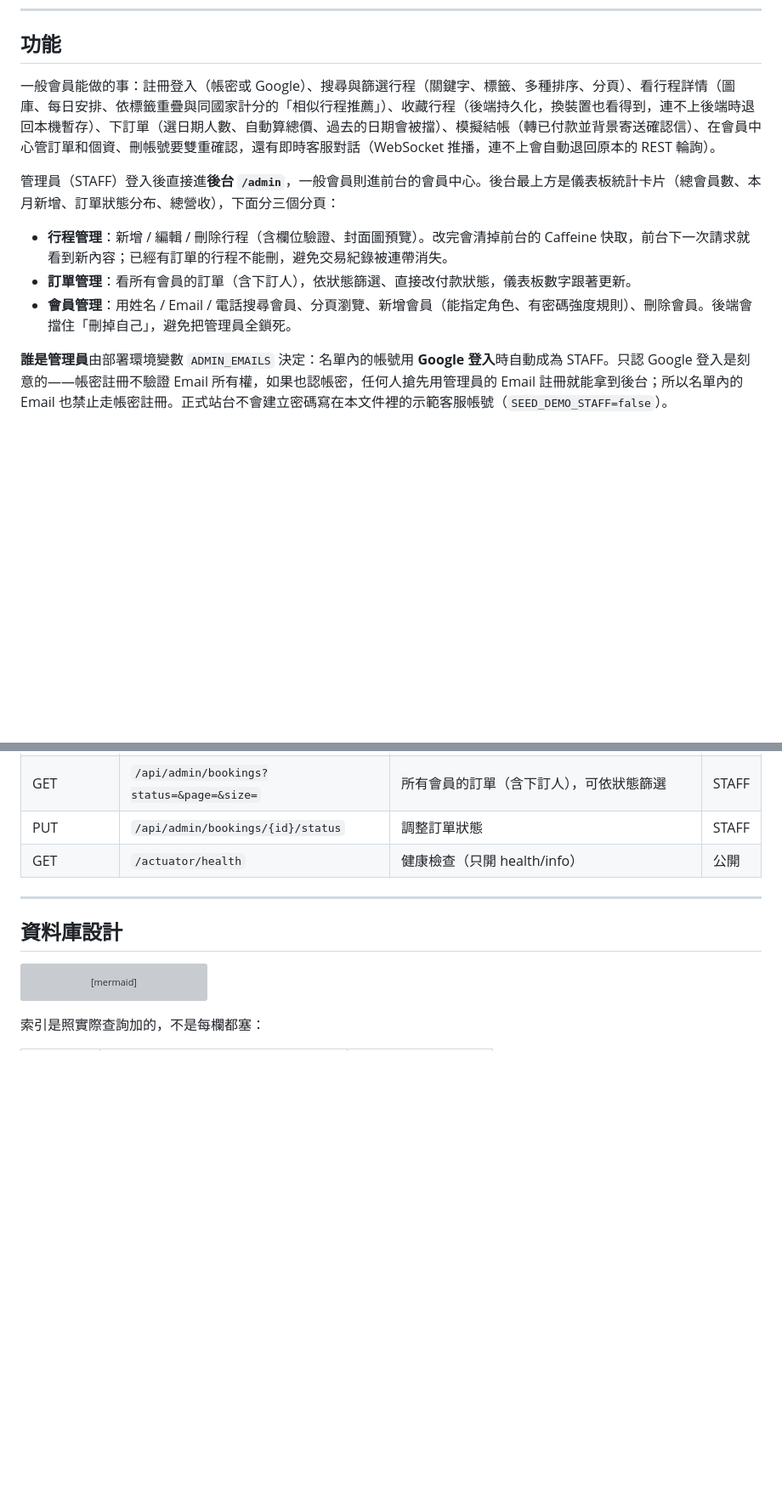
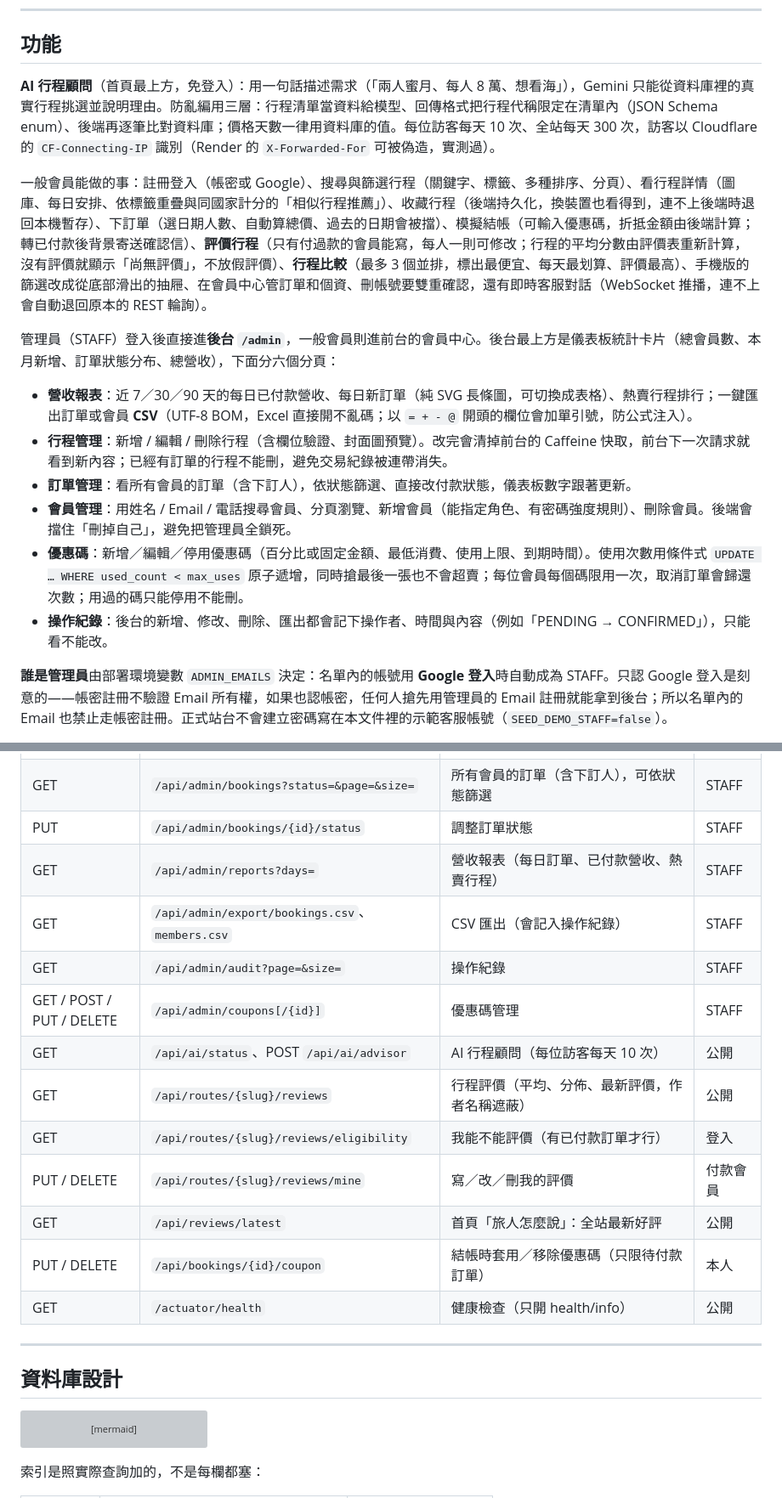
Before and after one commit to kensong0518/voyago-fullstack, a Markdown page: README.md, 2 parts joined by grey strips. Shown at 85% size. Rendered like a GitHub page; blank space fills up the shorter version; grey boxes are pictures that could not be loaded.

Commit message:
文件：AI 顧問、評價、比較、優惠碼、後台報表／匯出／操作紀錄、寄信與資料庫升級說明
Co-Authored-By: Claude Opus 5.5 <noreply@anthropic.com>
Claude-Session: https://claude.ai/code/session_016vrisUzX6RSGfUdt45YmGS

```diff
--- a/README.md
+++ b/README.md
@@ -66,13 +66,18 @@ flowchart LR
 
 ## 功能
 
-一般會員能做的事：註冊登入（帳密或 Google）、搜尋與篩選行程（關鍵字、標籤、多種排序、分頁）、看行程詳情（圖庫、每日安排、依標籤重疊與同國家計分的「相似行程推薦」）、收藏行程（後端持久化，換裝置也看得到，連不上後端時退回本機暫存）、下訂單（選日期人數、自動算總價、過去的日期會被擋）、模擬結帳（轉已付款並背景寄送確認信）、在會員中心管訂單和個資、刪帳號要雙重確認，還有即時客服對話（WebSocket 推播，連不上會自動退回原本的 REST 輪詢）。
+**AI 行程顧問**（首頁最上方，免登入）：用一句話描述需求（「兩人蜜月、每人 8 萬、想看海」），Gemini 只能從資料庫裡的真實行程挑選並說明理由。防亂編用三層：行程清單當資料給模型、回傳格式把行程代稱限定在清單內（JSON Schema enum）、後端再逐筆比對資料庫；價格天數一律用資料庫的值。每位訪客每天 10 次、全站每天 300 次，訪客以 Cloudflare 的 `CF-Connecting-IP` 識別（Render 的 `X-Forwarded-For` 可被偽造，實測過）。
 
-管理員（STAFF）登入後直接進**後台 `/admin`**，一般會員則進前台的會員中心。後台最上方是儀表板統計卡片（總會員數、本月新增、訂單狀態分布、總營收），下面分三個分頁：
+一般會員能做的事：註冊登入（帳密或 Google）、搜尋與篩選行程（關鍵字、標籤、多種排序、分頁）、看行程詳情（圖庫、每日安排、依標籤重疊與同國家計分的「相似行程推薦」）、收藏行程（後端持久化，換裝置也看得到，連不上後端時退回本機暫存）、下訂單（選日期人數、自動算總價、過去的日期會被擋）、模擬結帳（可輸入優惠碼，折抵金額由後端計算；轉已付款後背景寄送確認信）、**評價行程**（只有付過款的會員能寫，每人一則可修改；行程的平均分數由評價表重新計算，沒有評價就顯示「尚無評價」，不放假評價）、**行程比較**（最多 3 個並排，標出最便宜、每天最划算、評價最高）、手機版的篩選改成從底部滑出的抽屜、在會員中心管訂單和個資、刪帳號要雙重確認，還有即時客服對話（WebSocket 推播，連不上會自動退回原本的 REST 輪詢）。
 
+管理員（STAFF）登入後直接進**後台 `/admin`**，一般會員則進前台的會員中心。後台最上方是儀表板統計卡片（總會員數、本月新增、訂單狀態分布、總營收），下面分六個分頁：
+
+- **營收報表**：近 7／30／90 天的每日已付款營收、每日新訂單（純 SVG 長條圖，可切換成表格）、熱賣行程排行；一鍵匯出訂單或會員 **CSV**（UTF-8 BOM，Excel 直接開不亂碼；以 `= + - @` 開頭的欄位會加單引號，防公式注入）。
 - **行程管理**：新增 / 編輯 / 刪除行程（含欄位驗證、封面圖預覽）。改完會清掉前台的 Caffeine 快取，前台下一次請求就看到新內容；已經有訂單的行程不能刪，避免交易紀錄被連帶消失。
 - **訂單管理**：看所有會員的訂單（含下訂人），依狀態篩選、直接改付款狀態，儀表板數字跟著更新。
 - **會員管理**：用姓名 / Email / 電話搜尋會員、分頁瀏覽、新增會員（能指定角色、有密碼強度規則）、刪除會員。後端會擋住「刪掉自己」，避免把管理員全鎖死。
+- **優惠碼**：新增／編輯／停用優惠碼（百分比或固定金額、最低消費、使用上限、到期時間）。使用次數用條件式 `UPDATE … WHERE used_count < max_uses` 原子遞增，同時搶最後一張也不會超賣；每位會員每個碼限用一次，取消訂單會歸還次數；用過的碼只能停用不能刪。
+- **操作紀錄**：後台的新增、修改、刪除、匯出都會記下操作者、時間與內容（例如「PENDING → CONFIRMED」），只能看不能改。
 
 **誰是管理員**由部署環境變數 `ADMIN_EMAILS` 決定：名單內的帳號用 **Google 登入**時自動成為 STAFF。只認 Google 登入是刻意的——帳密註冊不驗證 Email 所有權，如果也認帳密，任何人搶先用管理員的 Email 註冊就能拿到後台；所以名單內的 Email 也禁止走帳密註冊。正式站台不會建立密碼寫在本文件裡的示範客服帳號（`SEED_DEMO_STAFF=false`）。
 
@@ -204,6 +209,16 @@ VITE_DEMO_ONLY=true npm run dev
 | PUT / DELETE | `/api/admin/routes/{id}` | 編輯 / 刪除行程（有訂單的行程不能刪） | STAFF |
 | GET | `/api/admin/bookings?status=&page=&size=` | 所有會員的訂單（含下訂人），可依狀態篩選 | STAFF |
 | PUT | `/api/admin/bookings/{id}/status` | 調整訂單狀態 | STAFF |
+| GET | `/api/admin/reports?days=` | 營收報表（每日訂單、已付款營收、熱賣行程） | STAFF |
+| GET | `/api/admin/export/bookings.csv`、`members.csv` | CSV 匯出（會記入操作紀錄） | STAFF |
+| GET | `/api/admin/audit?page=&size=` | 操作紀錄 | STAFF |
+| GET / POST / PUT / DELETE | `/api/admin/coupons[/{id}]` | 優惠碼管理 | STAFF |
+| GET | `/api/ai/status`、POST `/api/ai/advisor` | AI 行程顧問（每位訪客每天 10 次） | 公開 |
+| GET | `/api/routes/{slug}/reviews` | 行程評價（平均、分佈、最新評價，作者名稱遮蔽） | 公開 |
+| GET | `/api/routes/{slug}/reviews/eligibility` | 我能不能評價（有已付款訂單才行） | 登入 |
+| PUT / DELETE | `/api/routes/{slug}/reviews/mine` | 寫／改／刪我的評價 | 付款會員 |
+| GET | `/api/reviews/latest` | 首頁「旅人怎麼說」：全站最新好評 | 公開 |
+| PUT / DELETE | `/api/bookings/{id}/coupon` | 結帳時套用／移除優惠碼（只限待付款訂單） | 本人 |
 | GET | `/actuator/health` | 健康檢查（只開 health/info） | 公開 |
 
 ---
```
Also changed, not shown: other parts of README.md (+3 -1 lines), DEPLOY.md (+8 -1 lines).
